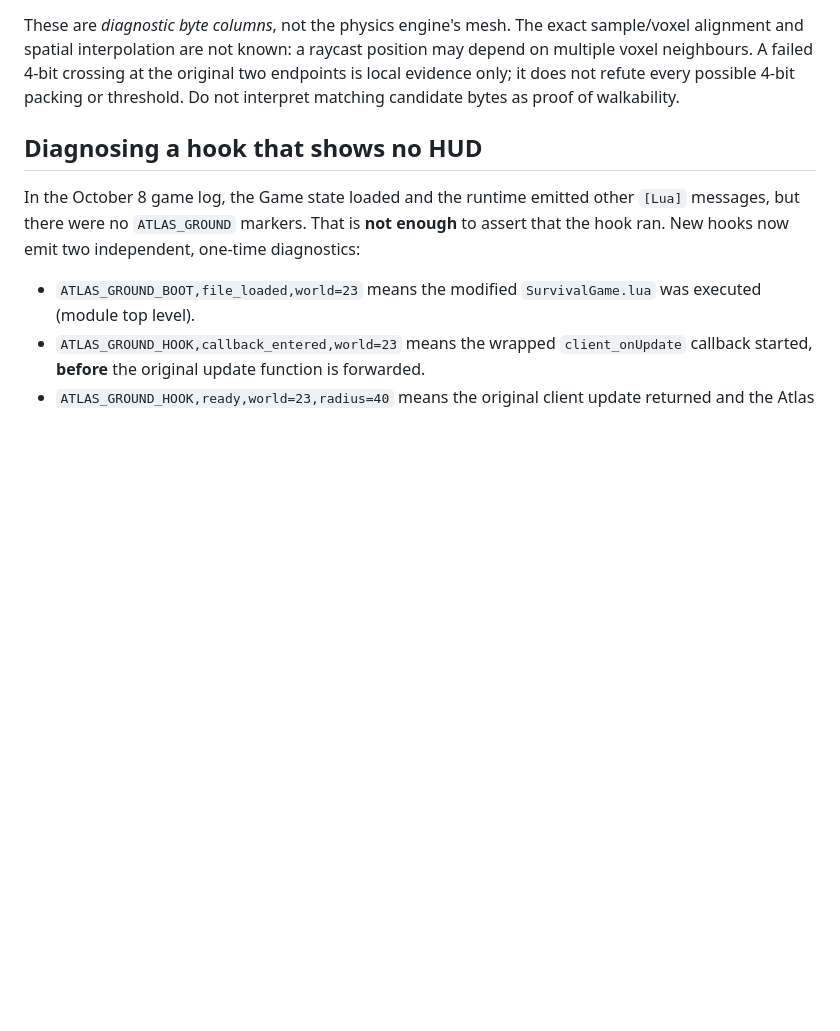
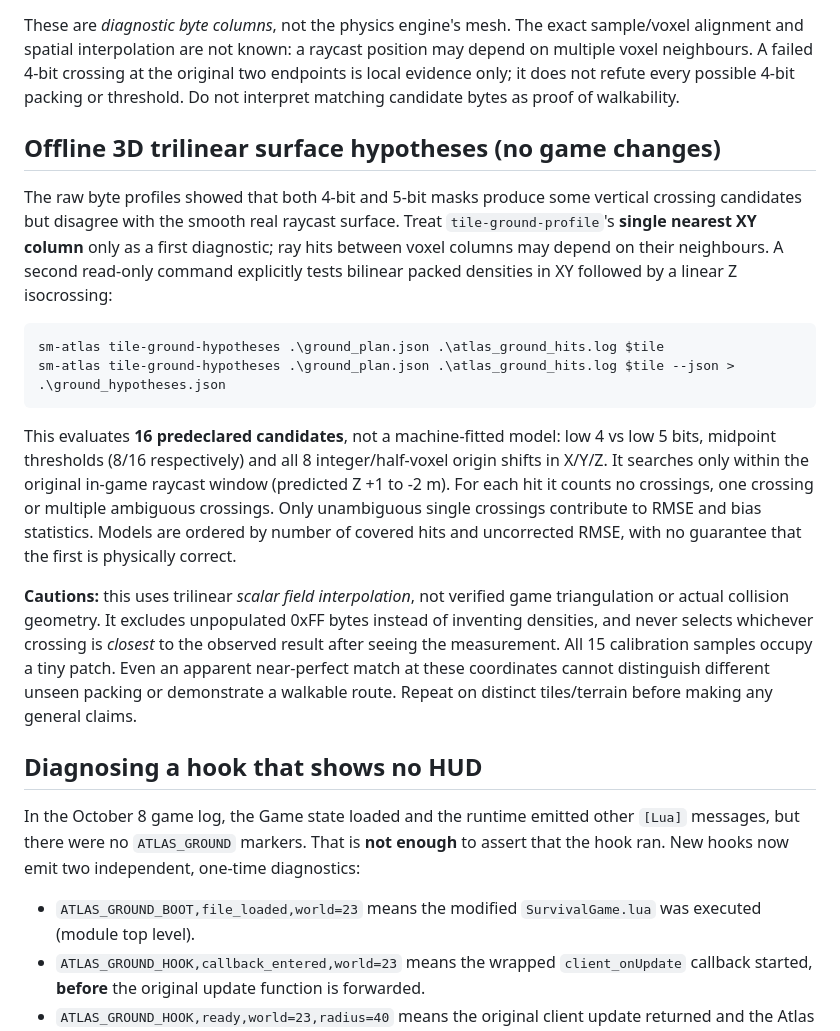
Before and after one commit to thereisnouser/sm-atlas, a Markdown page: docs/VOXEL_GROUND_TRUTH.md, the part around the change. GitHub-like rendering; blank space fills up the shorter version.

Commit message:
docs: trilinear voxel hypotheses and conservative interpretation of model comparisons

````diff
--- a/docs/VOXEL_GROUND_TRUTH.md
+++ b/docs/VOXEL_GROUND_TRUTH.md
@@ -253,6 +253,39 @@ A failed 4-bit crossing at the original two endpoints is local evidence
 only; it does not refute every possible 4-bit packing or threshold.
 Do not interpret matching candidate bytes as proof of walkability.
 
+## Offline 3D trilinear surface hypotheses (no game changes)
+
+The raw byte profiles showed that both 4-bit and 5-bit masks produce
+some vertical crossing candidates but disagree with the smooth real
+raycast surface. Treat `tile-ground-profile`'s **single nearest XY
+column** only as a first diagnostic; ray hits between voxel columns may
+depend on their neighbours. A second read-only command explicitly tests
+bilinear packed densities in XY followed by a linear Z isocrossing:
+
+```powershell
+sm-atlas tile-ground-hypotheses .\ground_plan.json .\atlas_ground_hits.log $tile
+sm-atlas tile-ground-hypotheses .\ground_plan.json .\atlas_ground_hits.log $tile --json > .\ground_hypotheses.json
+```
+
+This evaluates **16 predeclared candidates**, not a machine-fitted
+model: low 4 vs low 5 bits, midpoint thresholds (8/16 respectively)
+and all 8 integer/half-voxel origin shifts in X/Y/Z. It searches only
+within the original in-game raycast window (predicted Z +1 to -2 m).
+For each hit it counts no crossings, one crossing or multiple ambiguous
+crossings. Only unambiguous single crossings contribute to RMSE and
+bias statistics. Models are ordered by number of covered hits and
+uncorrected RMSE, with no guarantee that the first is physically
+correct.
+
+**Cautions:** this uses trilinear *scalar field interpolation*, not
+verified game triangulation or actual collision geometry. It excludes
+unpopulated 0xFF bytes instead of inventing densities, and never
+selects whichever crossing is *closest* to the observed result after
+seeing the measurement. All 15 calibration samples occupy a tiny patch.
+Even an apparent near-perfect match at these coordinates cannot
+distinguish different unseen packing or demonstrate a walkable route.
+Repeat on distinct tiles/terrain before making any general claims.
+
 ## Diagnosing a hook that shows no HUD
 
 In the October 8 game log, the Game state loaded and the runtime emitted
````
